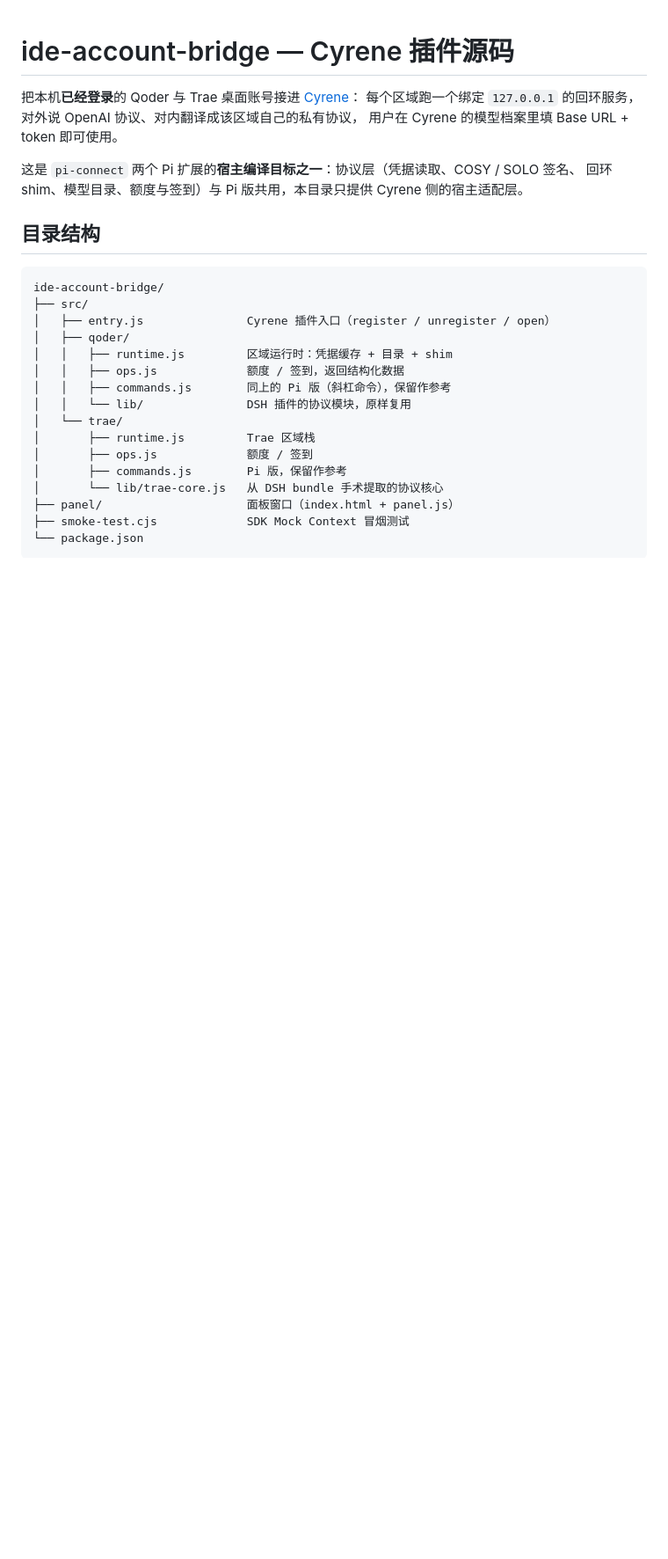
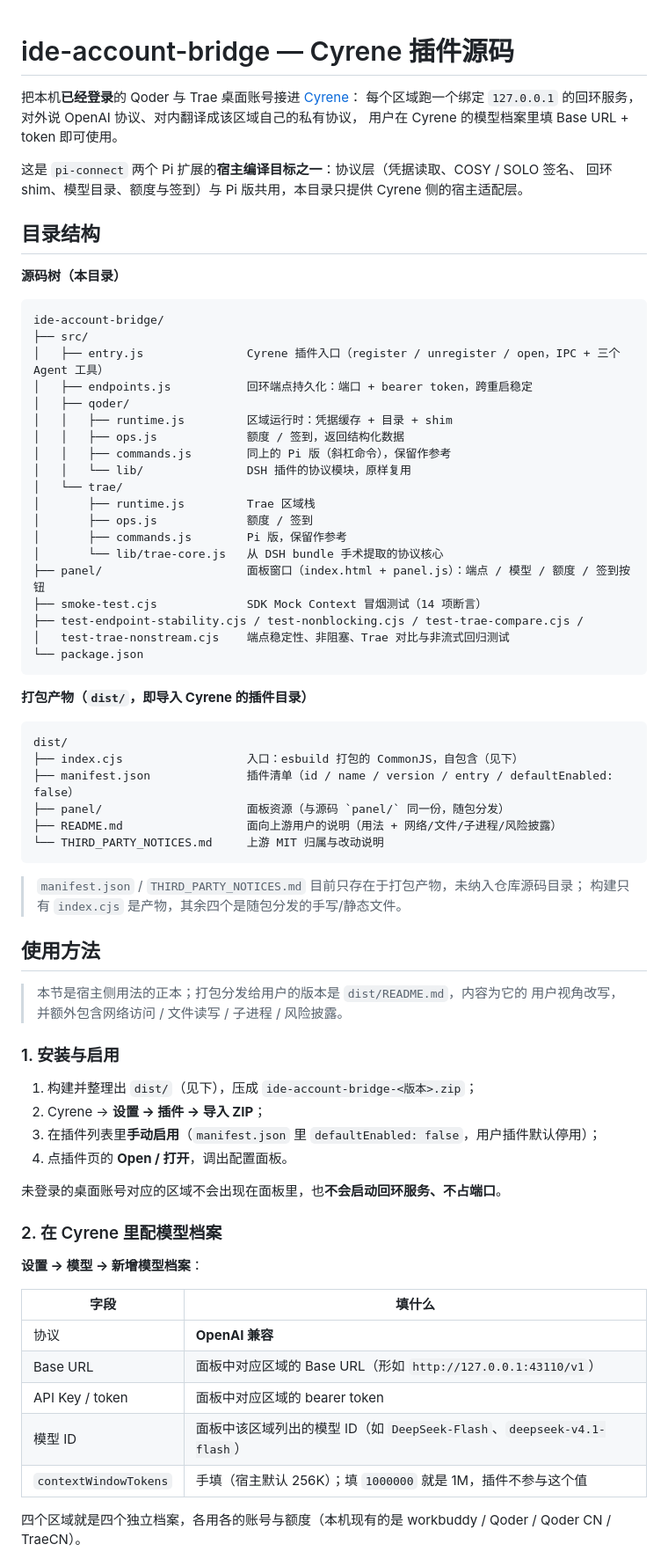
Before and after one commit to citie114514/pi-connect, a Markdown page: cyrene/ide-account-bridge/README.md, the part around one of its changes. Shown at 88% size. GitHub-like rendering; blank space fills up the shorter version.

Commit message:
docs(昔涟): 补充 Cyrene 版的使用方法、目录结构与用法所在文件

````diff
--- a/cyrene/ide-account-bridge/README.md
+++ b/cyrene/ide-account-bridge/README.md
@@ -9,10 +9,13 @@
 
 ## 目录结构
 
+**源码树（本目录）**
+
 ```
 ide-account-bridge/
 ├── src/
-│   ├── entry.js               Cyrene 插件入口（register / unregister / open）
+│   ├── entry.js               Cyrene 插件入口（register / unregister / open，IPC + 三个 Agent 工具）
+│   ├── endpoints.js           回环端点持久化：端口 + bearer token，跨重启稳定
 │   ├── qoder/
 │   │   ├── runtime.js         区域运行时：凭据缓存 + 目录 + shim
 │   │   ├── ops.js             额度 / 签到，返回结构化数据
@@ -23,7 +26,52 @@ ide-account-bridge/
 │       ├── ops.js             额度 / 签到
 │       ├── commands.js        Pi 版，保留作参考
 │       └── lib/trae-core.js   从 DSH bundle 手术提取的协议核心
-├── panel/                     面板窗口（index.html + panel.js）
-├── smoke-test.cjs             SDK Mock Context 冒烟测试
+├── panel/                     面板窗口（index.html + panel.js）：端点 / 模型 / 额度 / 签到按钮
+├── smoke-test.cjs             SDK Mock Context 冒烟测试（14 项断言）
+├── test-endpoint-stability.cjs / test-nonblocking.cjs / test-trae-compare.cjs /
+│   test-trae-nonstream.cjs    端点稳定性、非阻塞、Trae 对比与非流式回归测试
 └── package.json
 ```
+
+**打包产物（`dist/`，即导入 Cyrene 的插件目录）**
+
+```
+dist/
+├── index.cjs                  入口：esbuild 打包的 CommonJS，自包含（见下）
+├── manifest.json              插件清单（id / name / version / entry / defaultEnabled: false）
+├── panel/                     面板资源（与源码 `panel/` 同一份，随包分发）
+├── README.md                  面向上游用户的说明（用法 + 网络/文件/子进程/风险披露）
+└── THIRD_PARTY_NOTICES.md     上游 MIT 归属与改动说明
+```
+
+> `manifest.json` / `THIRD_PARTY_NOTICES.md` 目前只存在于打包产物，未纳入仓库源码目录；
+> 构建只有 `index.cjs` 是产物，其余四个是随包分发的手写/静态文件。
+
+## 使用方法
+
+> 本节是宿主侧用法的正本；打包分发给用户的版本是 `dist/README.md`，内容为它的
+> 用户视角改写，并额外包含网络访问 / 文件读写 / 子进程 / 风险披露。
+
+### 1. 安装与启用
+
+1. 构建并整理出 `dist/`（见下），压成 `ide-account-bridge-<版本>.zip`；
+2. Cyrene → **设置 → 插件 → 导入 ZIP**；
+3. 在插件列表里**手动启用**（`manifest.json` 里 `defaultEnabled: false`，用户插件默认停用）；
+4. 点插件页的 **Open / 打开**，调出配置面板。
+
+未登录的桌面账号对应的区域不会出现在面板里，也**不会启动回环服务、不占端口**。
+
+### 2. 在 Cyrene 里配模型档案
+
+**设置 → 模型 → 新增模型档案**：
+
+| 字段 | 填什么 |
+| --- | --- |
+| 协议 | **OpenAI 兼容** |
+| Base URL | 面板中对应区域的 Base URL（形如 `http://127.0.0.1:43110/v1`） |
+| API Key / token | 面板中对应区域的 bearer token |
+| 模型 ID | 面板中该区域列出的模型 ID（如 `DeepSeek-Flash`、`deepseek-v4.1-flash`） |
+| `contextWindowTokens` | 手填（宿主默认 256K）；填 `1000000` 就是 1M，插件不参与这个值 |
+
+四个区域就是四个独立档案，各用各的账号与额度（本机现有的是 workbuddy / Qoder / Qoder CN / TraeCN）。
+
````
Also changed, not shown: other parts of cyrene/ide-account-bridge/README.md (+20 -0 lines), README.md (+17 -0 lines).
